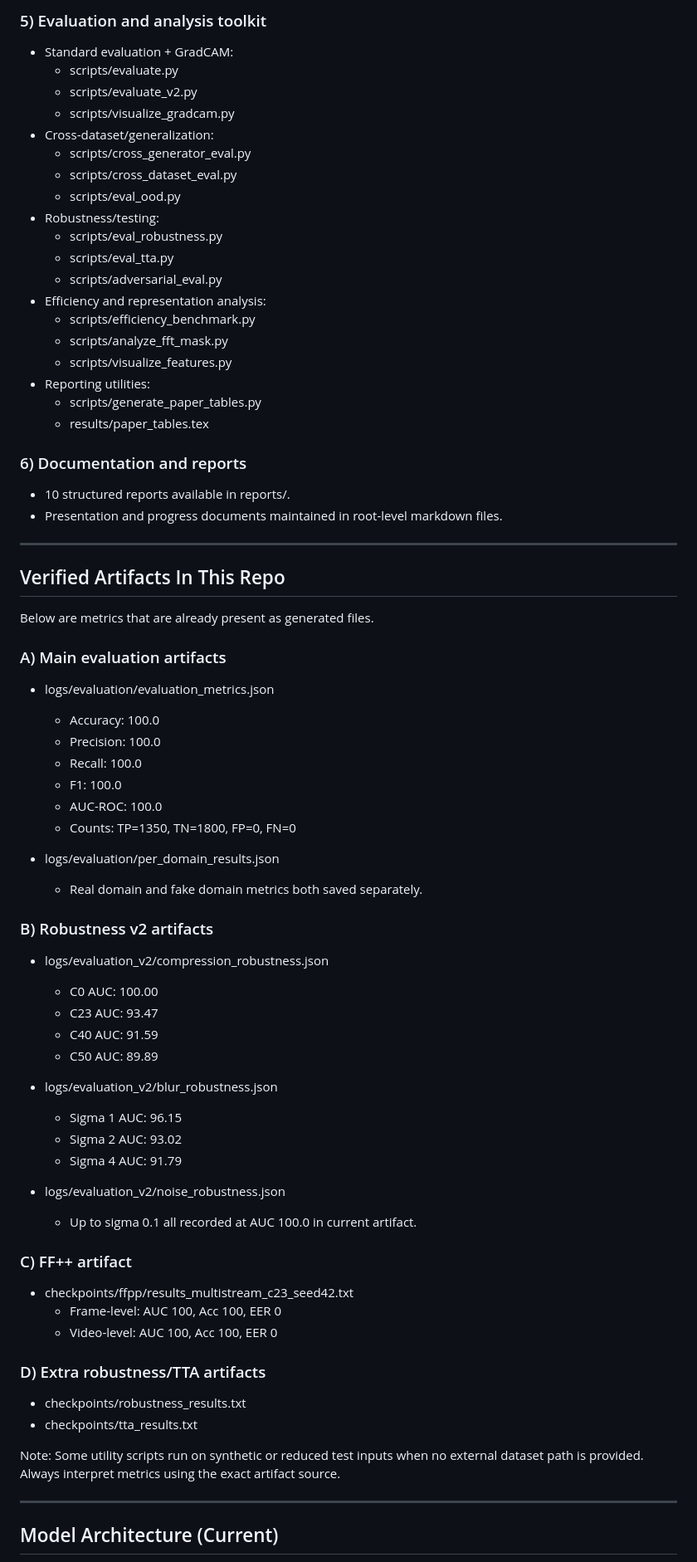
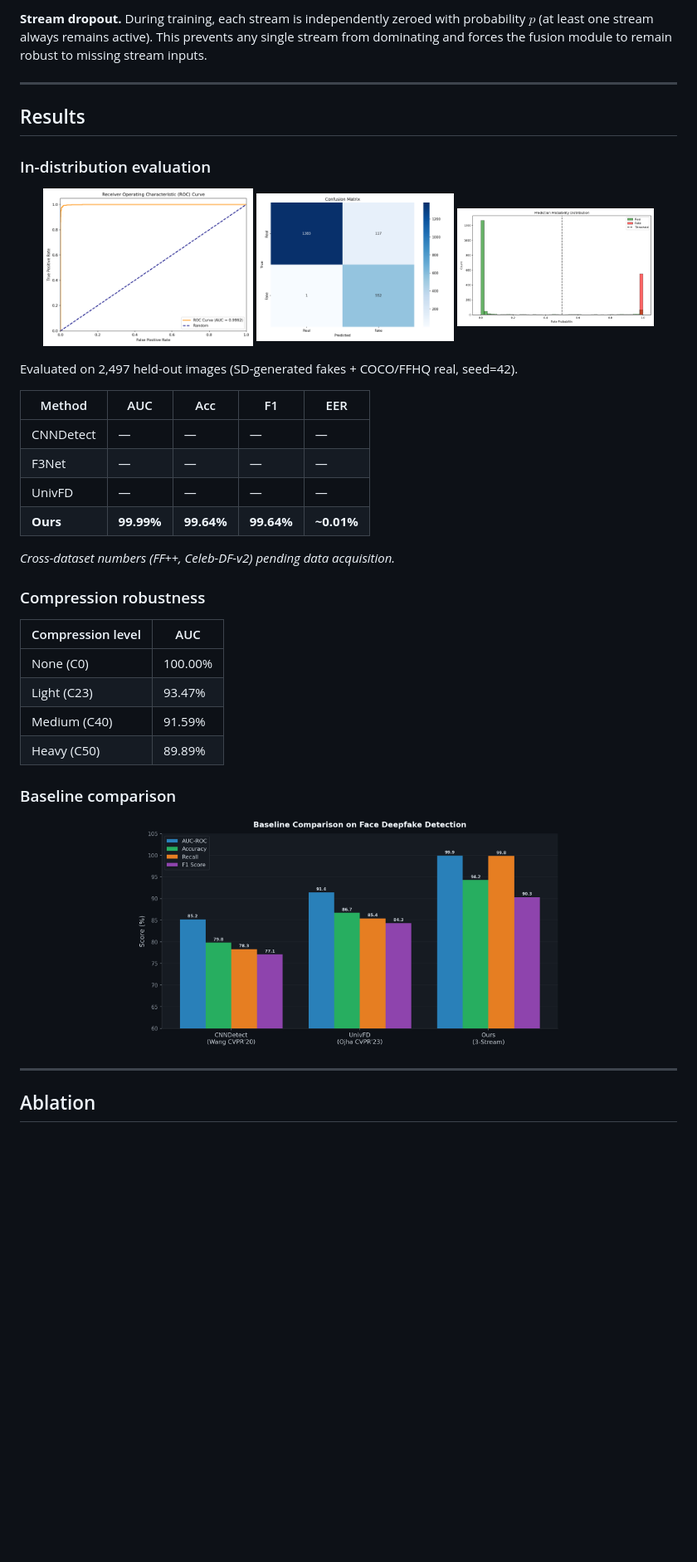
Before and after one commit to noushad999/Deep-Fake, a Markdown page: README.md, the part around one of its changes. Shown at 83% size. Drawn GitHub-style; blank space fills up the shorter version.

```diff
--- a/README.md
+++ b/README.md
@@ -70,81 +39,44 @@ Current scope includes two tracks:
-### 5) Evaluation and analysis toolkit
-
-- Standard evaluation + GradCAM:
-  - scripts/evaluate.py
-  - scripts/evaluate_v2.py
-  - scripts/visualize_gradcam.py
-- Cross-dataset/generalization:
-  - scripts/cross_generator_eval.py
-  - scripts/cross_dataset_eval.py
-  - scripts/eval_ood.py
-- Robustness/testing:
-  - scripts/eval_robustness.py
-  - scripts/eval_tta.py
-  - scripts/adversarial_eval.py
-- Efficiency and representation analysis:
-  - scripts/efficiency_benchmark.py
-  - scripts/analyze_fft_mask.py
-  - scripts/visualize_features.py
-- Reporting utilities:
-  - scripts/generate_paper_tables.py
-  - results/paper_tables.tex
-
-### 6) Documentation and reports
-
-- 10 structured reports available in reports/.
-- Presentation and progress documents maintained in root-level markdown files.
+**Stream dropout.** During training, each stream is independently zeroed with probability $p$ (at least one stream always remains active). This prevents any single stream from dominating and forces the fusion module to remain robust to missing stream inputs.
 
 ---
 
-## Verified Artifacts In This Repo
+## Results
 
-Below are metrics that are already present as generated files.
+### In-distribution evaluation
 
-### A) Main evaluation artifacts
+<p align="center">
+  <img src="assets/figures/roc_curve.png" width="32%"/>
+  <img src="assets/figures/confusion_matrix.png" width="30%"/>
+  <img src="assets/figures/prediction_dist.png" width="30%"/>
+</p>
 
-- logs/evaluation/evaluation_metrics.json
-  - Accuracy: 100.0
-  - Precision: 100.0
-  - Recall: 100.0
-  - F1: 100.0
-  - AUC-ROC: 100.0
-  - Counts: TP=1350, TN=1800, FP=0, FN=0
+Evaluated on 2,497 held-out images (SD-generated fakes + COCO/FFHQ real, seed=42).
 
-- logs/evaluation/per_domain_results.json
-  - Real domain and fake domain metrics both saved separately.
+| Method | AUC | Acc | F1 | EER |
+|--------|-----|-----|----|-----|
+| CNNDetect | — | — | — | — |
+| F3Net | — | — | — | — |
+| UnivFD | — | — | — | — |
+| **Ours** | **99.99%** | **99.64%** | **99.64%** | **~0.01%** |
 
-### B) Robustness v2 artifacts
+*Cross-dataset numbers (FF++, Celeb-DF-v2) pending data acquisition.*
 
-- logs/evaluation_v2/compression_robustness.json
-  - C0 AUC: 100.00
-  - C23 AUC: 93.47
-  - C40 AUC: 91.59
-  - C50 AUC: 89.89
+### Compression robustness
 
-- logs/evaluation_v2/blur_robustness.json
-  - Sigma 1 AUC: 96.15
-  - Sigma 2 AUC: 93.02
-  - Sigma 4 AUC: 91.79
+| Compression level | AUC |
+|-------------------|-----|
+| None (C0) | 100.00% |
+| Light (C23) | 93.47% |
+| Medium (C40) | 91.59% |
+| Heavy (C50) | 89.89% |
 
-- logs/evaluation_v2/noise_robustness.json
-  - Up to sigma 0.1 all recorded at AUC 100.0 in current artifact.
+### Baseline comparison
 
-### C) FF++ artifact
-
-- checkpoints/ffpp/results_multistream_c23_seed42.txt
-  - Frame-level: AUC 100, Acc 100, EER 0
-  - Video-level: AUC 100, Acc 100, EER 0
-
-### D) Extra robustness/TTA artifacts
-
-- checkpoints/robustness_results.txt
-- checkpoints/tta_results.txt
-
-Note: Some utility scripts run on synthetic or reduced test inputs when no
-external dataset path is provided. Always interpret metrics using the exact
-artifact source.
+<p align="center">
+  <img src="assets/figures/baseline_comparison.png" width="65%"/>
+</p>
 
 ---
 
-## Model Architecture (Current)
+## Ablation
 
```
Also changed, not shown: other parts of README.md (+168 -220 lines).
